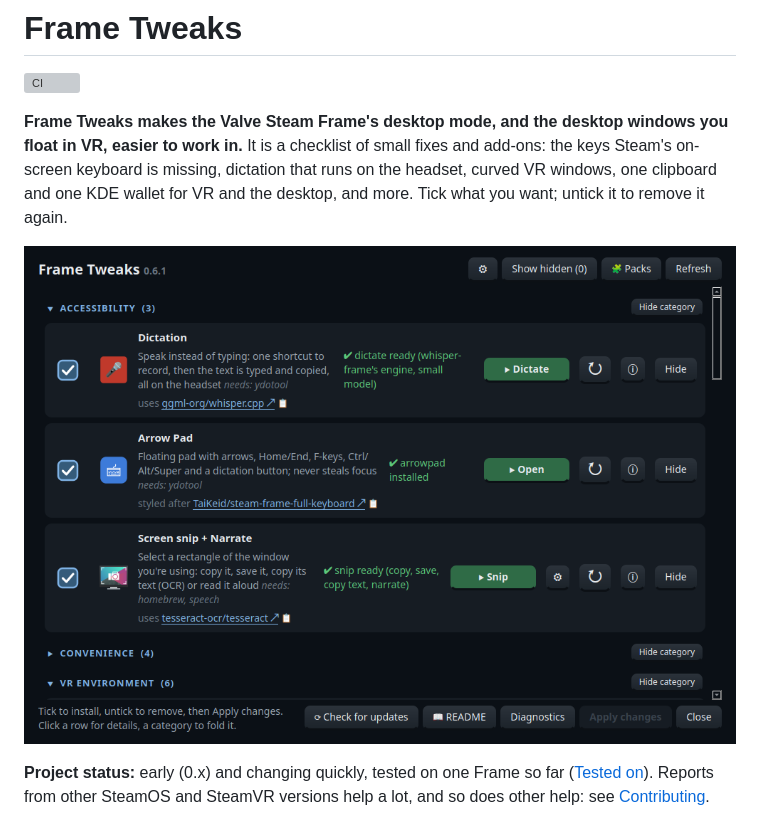
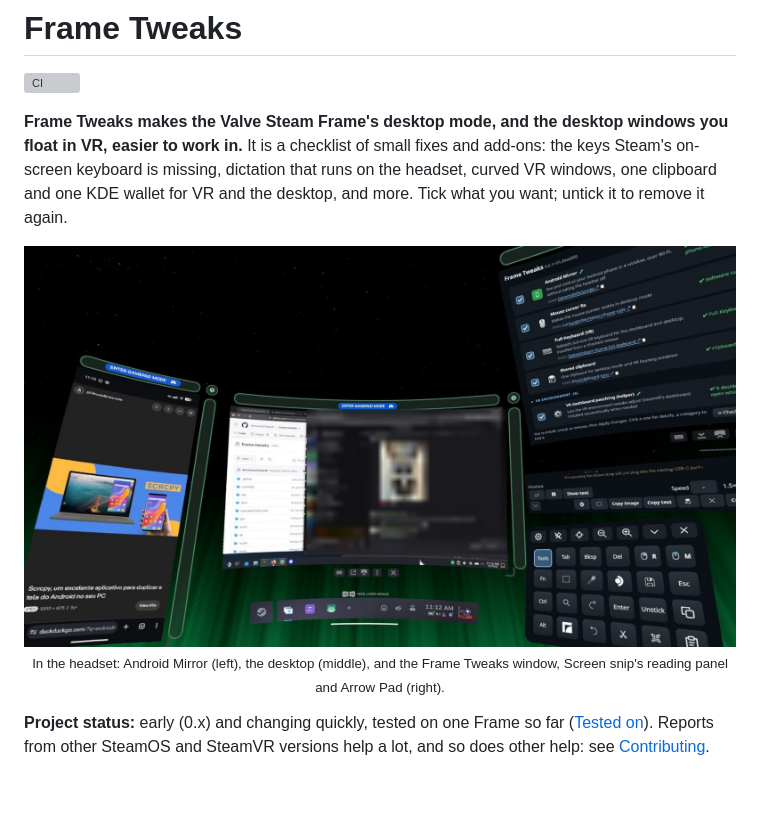
Before and after one commit to AstronautCheetah/frame-tweaks, a Markdown page: README.md, the part around one of its changes. GitHub-like rendering; pictures changed too: docs/images/in-vr.jpg (added); blank space fills up the shorter version; grey boxes are pictures that could not be loaded.

Commit message:
docs(readme): a screenshot from the headset near the top
Android Mirror, the desktop and the Frame Tweaks window, Screen snip's reading
panel and Arrow Pad in VR (a Discord window in it blurred). The installer
window's picture moves to Install, beside the text about the window.

```diff
--- a/README.md
+++ b/README.md
@@ -8,7 +8,9 @@ on-screen keyboard is missing, dictation that runs on the headset, curved VR win
 clipboard and one KDE wallet for VR and the desktop, and more. Tick what you want; untick it to
 remove it again.
 
-<p align="center"><img src="docs/images/installer.png" width="720" alt="The Frame Tweaks installer window: tweaks grouped by category, each with its status and an Open button"></p>
+<p align="center"><img src="docs/images/in-vr.jpg" width="720" alt="Frame Tweaks in use in the Steam Frame headset: an Android phone mirrored in a window on the left, the desktop in the middle, and on the right the Frame Tweaks window, Screen snip's reading panel and Arrow Pad"><br>
+<sub>In the headset: Android Mirror (left), the desktop (middle), and the Frame Tweaks window,
+Screen snip's reading panel and Arrow Pad (right).</sub></p>
 
 **Project status:** early (0.x) and changing quickly, tested on one Frame so far
 ([Tested on](#tested-on)). Reports from other SteamOS and SteamVR versions help a lot, and so
```
Also changed, not shown: other parts of README.md (+2 -0 lines).
